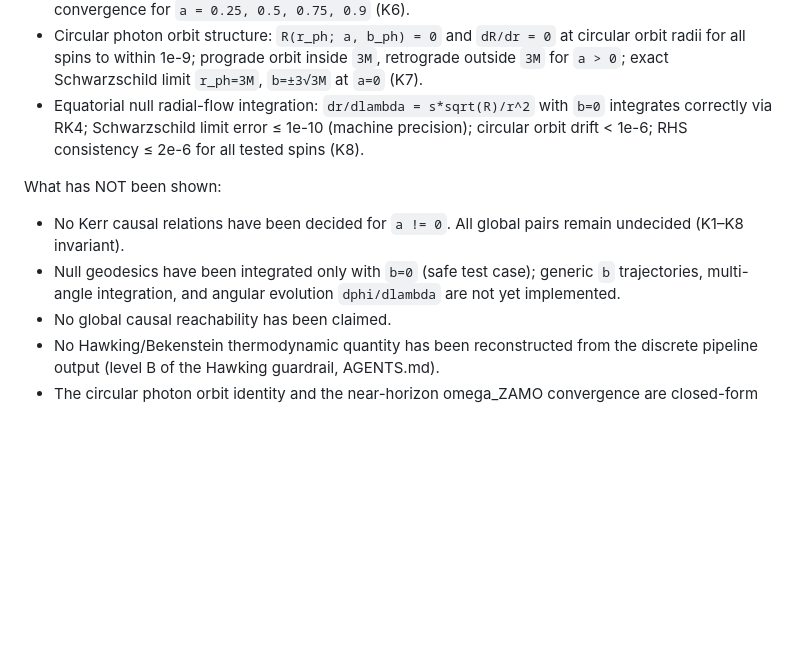
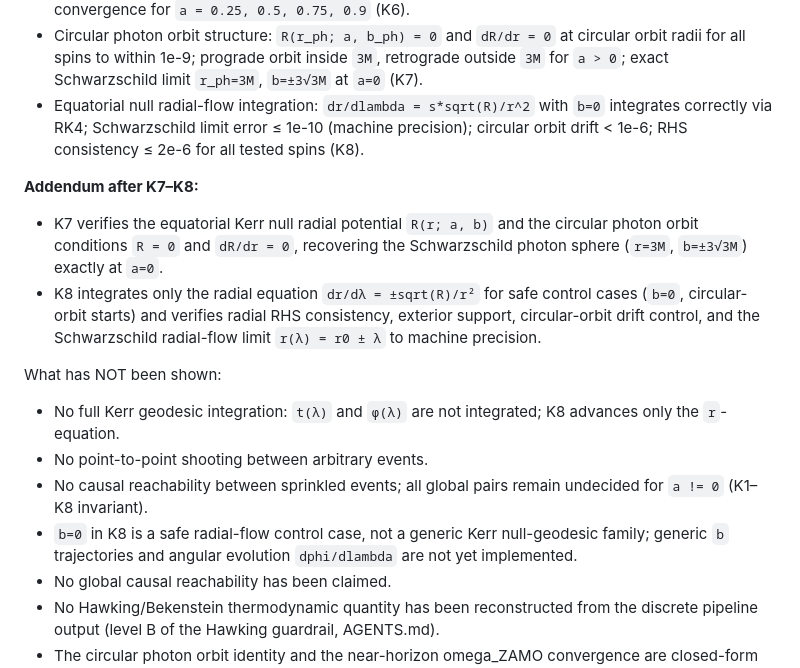
Before and after one commit to nacho09021973/sorkin-bombelli-causet-lab, a Markdown page: explore/sorkin4_kerr_benchmark/README.md, the part around the change. Drawn GitHub-style; blank space fills up the shorter version.

Commit message:
sorkin4: update Kerr K1-K8 status summary

```diff
--- a/explore/sorkin4_kerr_benchmark/README.md
+++ b/explore/sorkin4_kerr_benchmark/README.md
@@ -350,12 +350,25 @@ What the K-sequence has verified by known-truth checks:
   (machine precision); circular orbit drift < 1e-6; RHS consistency ≤ 2e-6
   for all tested spins (K8).
 
+**Addendum after K7–K8:**
+
+- K7 verifies the equatorial Kerr null radial potential `R(r; a, b)` and the
+  circular photon orbit conditions `R = 0` and `dR/dr = 0`, recovering the
+  Schwarzschild photon sphere (`r=3M`, `b=±3√3M`) exactly at `a=0`.
+- K8 integrates only the radial equation `dr/dλ = ±sqrt(R)/r²` for safe
+  control cases (`b=0`, circular-orbit starts) and verifies radial RHS
+  consistency, exterior support, circular-orbit drift control, and the
+  Schwarzschild radial-flow limit `r(λ) = r0 ± λ` to machine precision.
+
 What has NOT been shown:
 
-- No Kerr causal relations have been decided for `a != 0`.
-  All global pairs remain undecided (K1–K8 invariant).
-- Null geodesics have been integrated only with `b=0` (safe test case);
-  generic `b` trajectories, multi-angle integration, and angular evolution
+- No full Kerr geodesic integration: `t(λ)` and `φ(λ)` are not integrated;
+  K8 advances only the `r`-equation.
+- No point-to-point shooting between arbitrary events.
+- No causal reachability between sprinkled events; all global pairs remain
+  undecided for `a != 0` (K1–K8 invariant).
+- `b=0` in K8 is a safe radial-flow control case, not a generic Kerr
+  null-geodesic family; generic `b` trajectories and angular evolution
   `dphi/dlambda` are not yet implemented.
 - No global causal reachability has been claimed.
 - No Hawking/Bekenstein thermodynamic quantity has been reconstructed from
```
